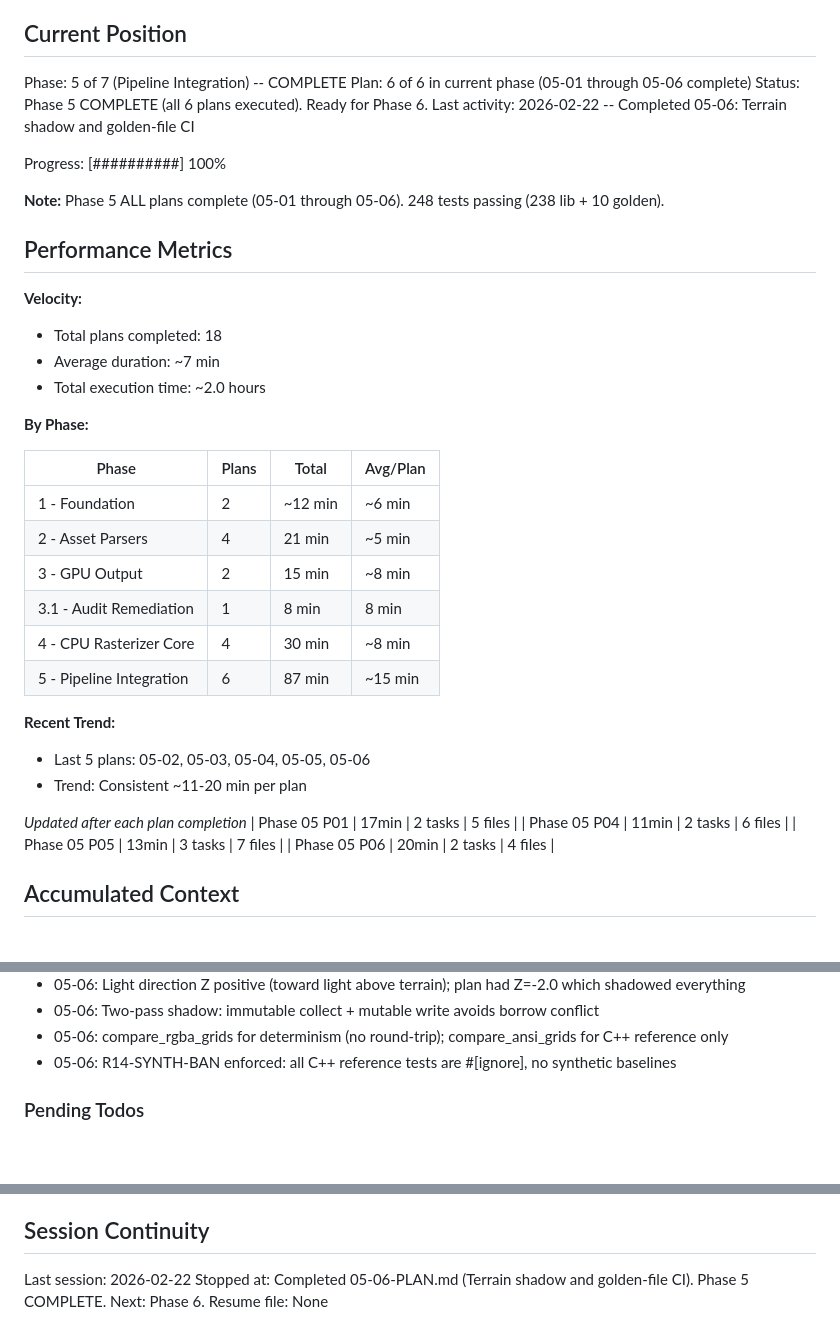
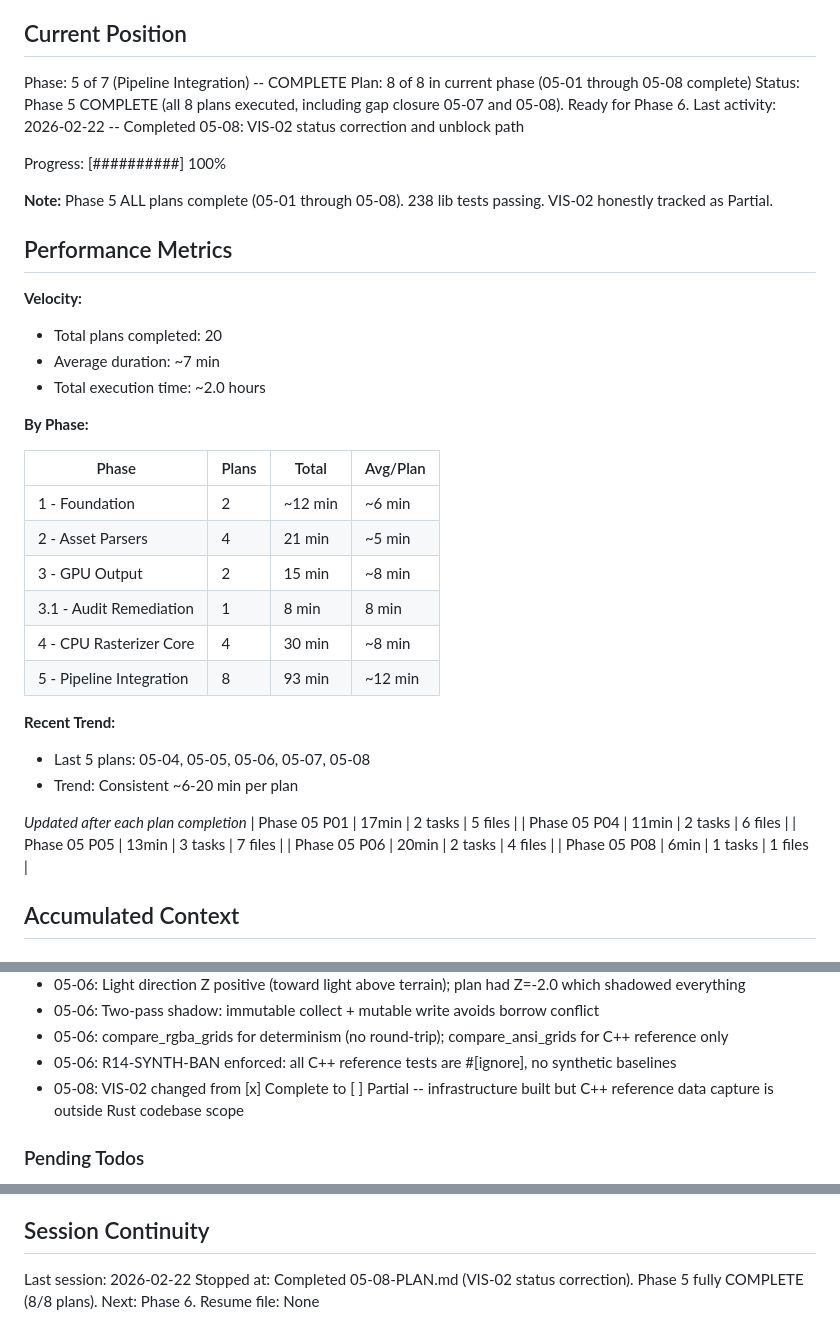
Before and after one commit to rikiyanai/asciicker-rust-port, a Markdown page: .planning/STATE.md, 3 parts joined by grey strips. Rendered like a GitHub page; blank space fills up the shorter version.

Commit message:
docs(05-08): complete VIS-02 status correction plan
- SUMMARY.md documenting plan execution and overlap with 05-07
- STATE.md updated: 8/8 plans complete, VIS-02 decision logged
- ROADMAP.md updated: 05-07 and 05-08 marked complete

```diff
--- a/.planning/STATE.md
+++ b/.planning/STATE.md
@@ -10,18 +10,18 @@ See: .planning/PROJECT.md (updated 2026-02-20)
 ## Current Position
 
 Phase: 5 of 7 (Pipeline Integration) -- COMPLETE
-Plan: 6 of 6 in current phase (05-01 through 05-06 complete)
-Status: Phase 5 COMPLETE (all 6 plans executed). Ready for Phase 6.
-Last activity: 2026-02-22 -- Completed 05-06: Terrain shadow and golden-file CI
+Plan: 8 of 8 in current phase (05-01 through 05-08 complete)
+Status: Phase 5 COMPLETE (all 8 plans executed, including gap closure 05-07 and 05-08). Ready for Phase 6.
+Last activity: 2026-02-22 -- Completed 05-08: VIS-02 status correction and unblock path
 
 Progress: [##########] 100%
 
-**Note:** Phase 5 ALL plans complete (05-01 through 05-06). 248 tests passing (238 lib + 10 golden).
+**Note:** Phase 5 ALL plans complete (05-01 through 05-08). 238 lib tests passing. VIS-02 honestly tracked as Partial.
 
 ## Performance Metrics
 
 **Velocity:**
-- Total plans completed: 18
+- Total plans completed: 20
 - Average duration: ~7 min
 - Total execution time: ~2.0 hours
 
@@ -34,17 +34,18 @@ Progress: [##########] 100%
 | 3 - GPU Output | 2 | 15 min | ~8 min |
 | 3.1 - Audit Remediation | 1 | 8 min | 8 min |
 | 4 - CPU Rasterizer Core | 4 | 30 min | ~8 min |
-| 5 - Pipeline Integration | 6 | 87 min | ~15 min |
+| 5 - Pipeline Integration | 8 | 93 min | ~12 min |
 
 **Recent Trend:**
-- Last 5 plans: 05-02, 05-03, 05-04, 05-05, 05-06
-- Trend: Consistent ~11-20 min per plan
+- Last 5 plans: 05-04, 05-05, 05-06, 05-07, 05-08
+- Trend: Consistent ~6-20 min per plan
 
 *Updated after each plan completion*
 | Phase 05 P01 | 17min | 2 tasks | 5 files |
 | Phase 05 P04 | 11min | 2 tasks | 6 files |
 | Phase 05 P05 | 13min | 3 tasks | 7 files |
 | Phase 05 P06 | 20min | 2 tasks | 4 files |
+| Phase 05 P08 | 6min | 1 tasks | 1 files |
 
 ## Accumulated Context
 
@@ -119,6 +120,7 @@ Recent decisions affecting current work:
 - 05-06: Two-pass shadow: immutable collect + mutable write avoids borrow conflict
 - 05-06: compare_rgba_grids for determinism (no round-trip); compare_ansi_grids for C++ reference only
 - 05-06: R14-SYNTH-BAN enforced: all C++ reference tests are #[ignore], no synthetic baselines
+- 05-08: VIS-02 changed from [x] Complete to [ ] Partial -- infrastructure built but C++ reference data capture is outside Rust codebase scope
 
 ### Pending Todos
 
@@ -135,5 +137,5 @@ Recent decisions affecting current work:
 ## Session Continuity
 
 Last session: 2026-02-22
-Stopped at: Completed 05-06-PLAN.md (Terrain shadow and golden-file CI). Phase 5 COMPLETE. Next: Phase 6.
+Stopped at: Completed 05-08-PLAN.md (VIS-02 status correction). Phase 5 fully COMPLETE (8/8 plans). Next: Phase 6.
 Resume file: None
```
Also changed, not shown: .planning/ROADMAP.md (+2 -2 lines), 1 other file.
